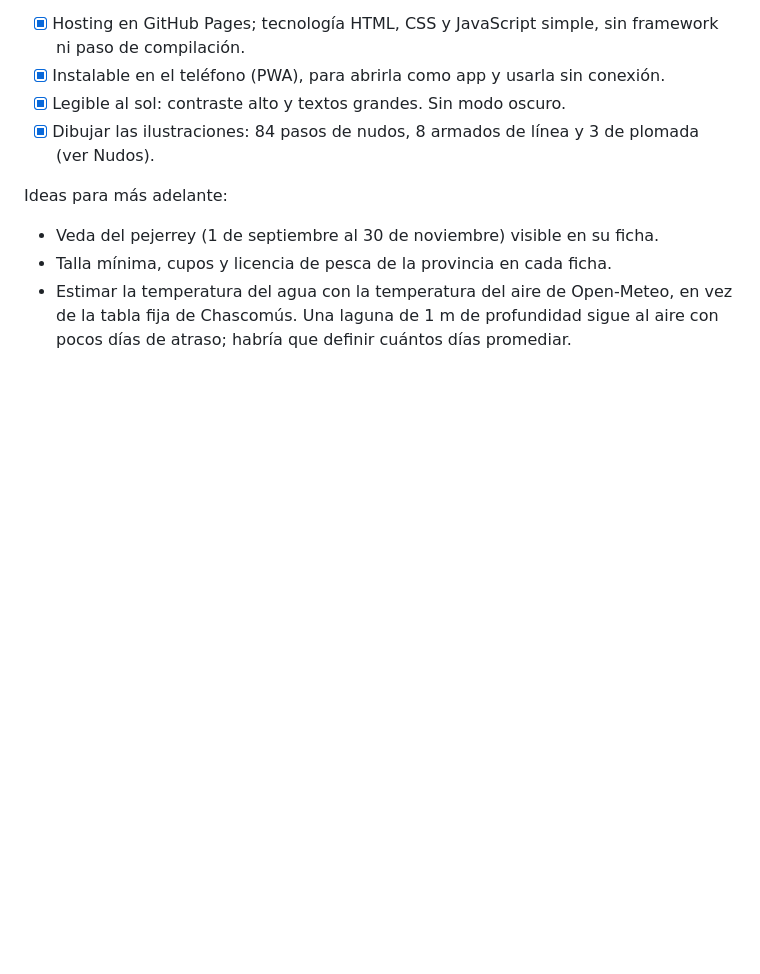
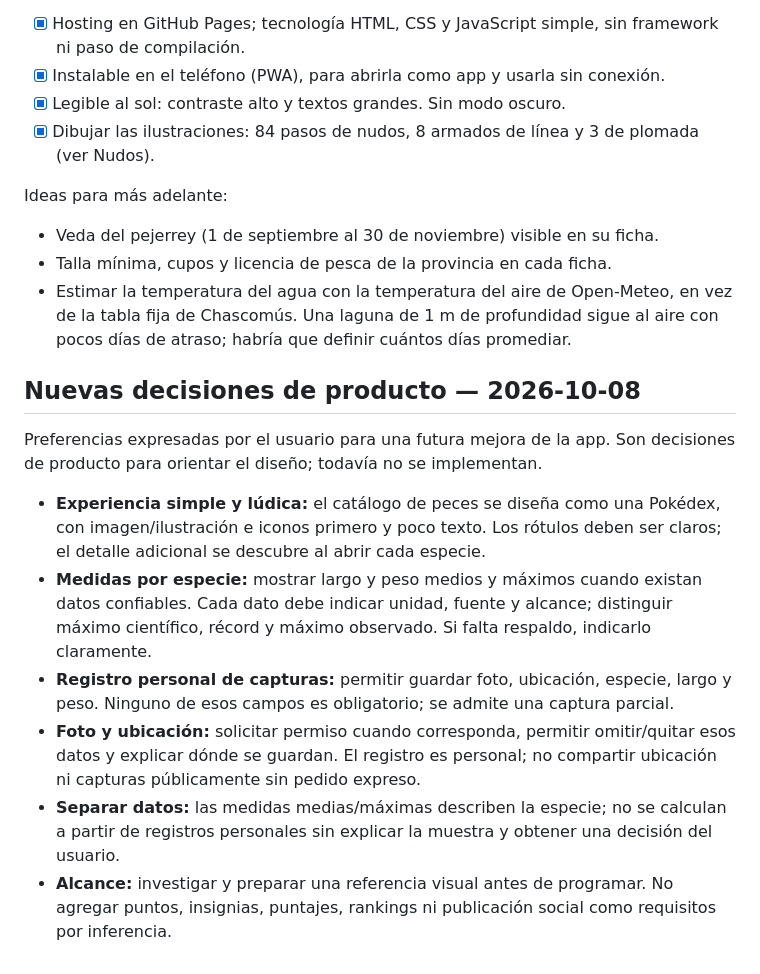
Before and after one commit to SegundoAymo/Pesca-App, a Markdown page: docs/spec.md, the part around the change. Rendered like a GitHub page; blank space fills up the shorter version.

Commit message:
Anota preferencias de Pokédex y capturas
Agente: ChatGPT

```diff
--- a/docs/spec.md
+++ b/docs/spec.md
@@ -375,3 +375,15 @@ Ideas para más adelante:
 - Veda del pejerrey (1 de septiembre al 30 de noviembre) visible en su ficha.
 - Talla mínima, cupos y licencia de pesca de la provincia en cada ficha.
 - Estimar la temperatura del agua con la temperatura del aire de Open-Meteo, en vez de la tabla fija de Chascomús. Una laguna de 1 m de profundidad sigue al aire con pocos días de atraso; habría que definir cuántos días promediar.
+
+
+## Nuevas decisiones de producto — 2026-10-08
+
+Preferencias expresadas por el usuario para una futura mejora de la app. Son decisiones de producto para orientar el diseño; todavía no se implementan.
+
+- **Experiencia simple y lúdica:** el catálogo de peces se diseña como una Pokédex, con imagen/ilustración e iconos primero y poco texto. Los rótulos deben ser claros; el detalle adicional se descubre al abrir cada especie.
+- **Medidas por especie:** mostrar largo y peso medios y máximos cuando existan datos confiables. Cada dato debe indicar unidad, fuente y alcance; distinguir máximo científico, récord y máximo observado. Si falta respaldo, indicarlo claramente.
+- **Registro personal de capturas:** permitir guardar foto, ubicación, especie, largo y peso. Ninguno de esos campos es obligatorio; se admite una captura parcial.
+- **Foto y ubicación:** solicitar permiso cuando corresponda, permitir omitir/quitar esos datos y explicar dónde se guardan. El registro es personal; no compartir ubicación ni capturas públicamente sin pedido expreso.
+- **Separar datos:** las medidas medias/máximas describen la especie; no se calculan a partir de registros personales sin explicar la muestra y obtener una decisión del usuario.
+- **Alcance:** investigar y preparar una referencia visual antes de programar. No agregar puntos, insignias, puntajes, rankings ni publicación social como requisitos por inferencia.
```
